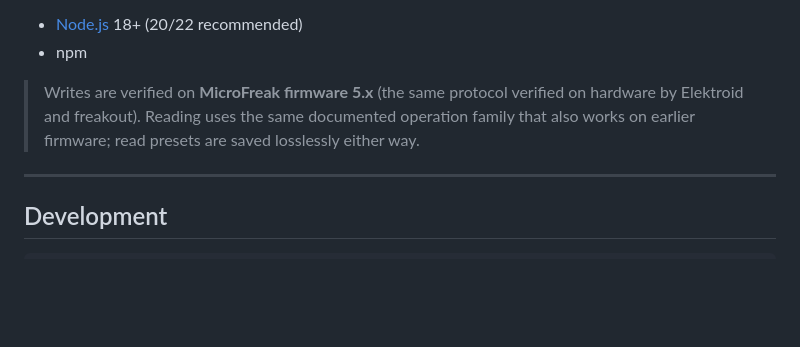
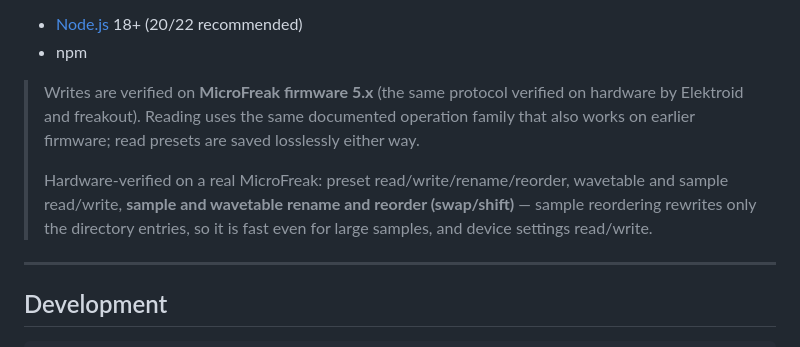
Before and after one commit to GiovanniBitbyBit/managefreak, a Markdown page: README.md, the part around the change. GitHub-like rendering; blank space fills up the shorter version.

Commit message:
README: mark sample rename/reorder and device settings as hardware-verified

```diff
--- a/README.md
+++ b/README.md
@@ -72,6 +72,11 @@ To **build from source**:
 > Writes are verified on **MicroFreak firmware 5.x** (the same protocol verified on hardware
 > by Elektroid and freakout). Reading uses the same documented operation family that also
 > works on earlier firmware; read presets are saved losslessly either way.
+>
+> Hardware-verified on a real MicroFreak: preset read/write/rename/reorder, wavetable and
+> sample read/write, **sample and wavetable rename and reorder (swap/shift)** — sample
+> reordering rewrites only the directory entries, so it is fast even for large samples,
+> and device settings read/write.
 
 ---
 
```
